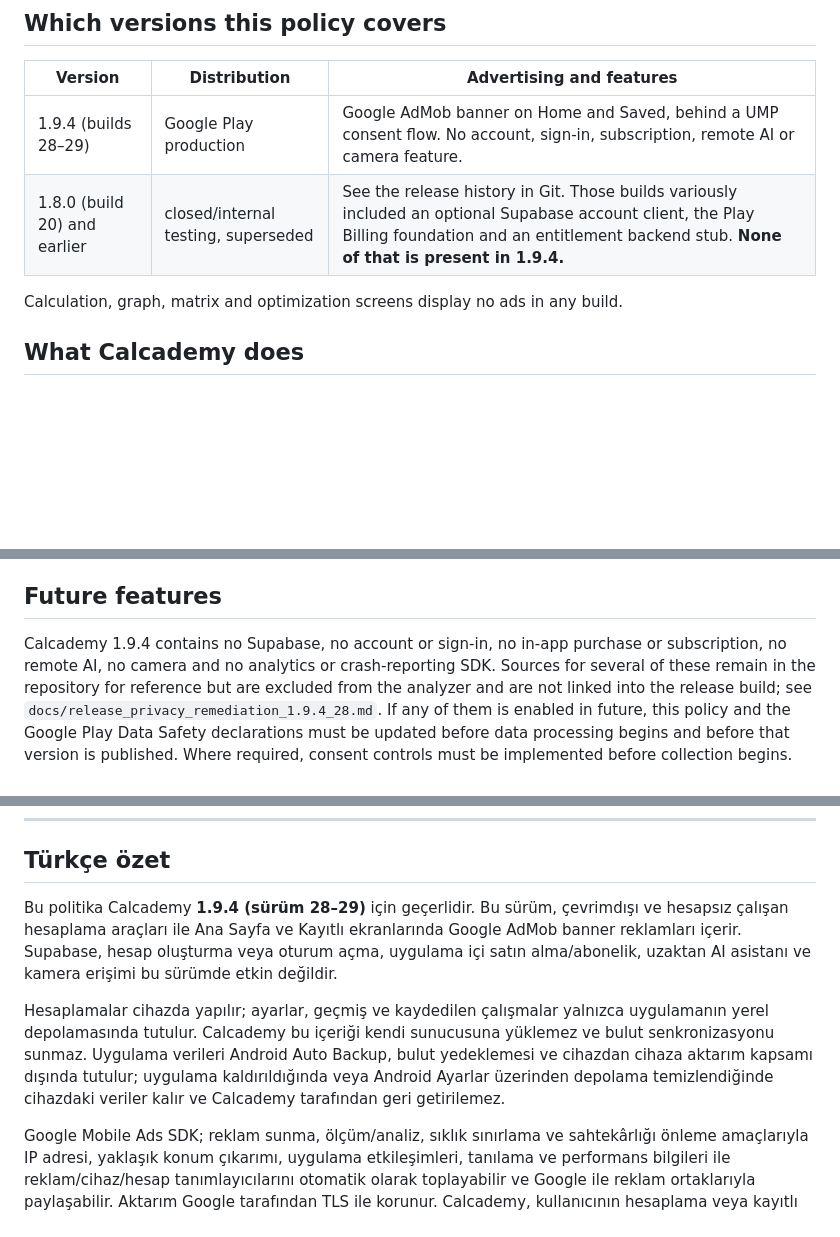
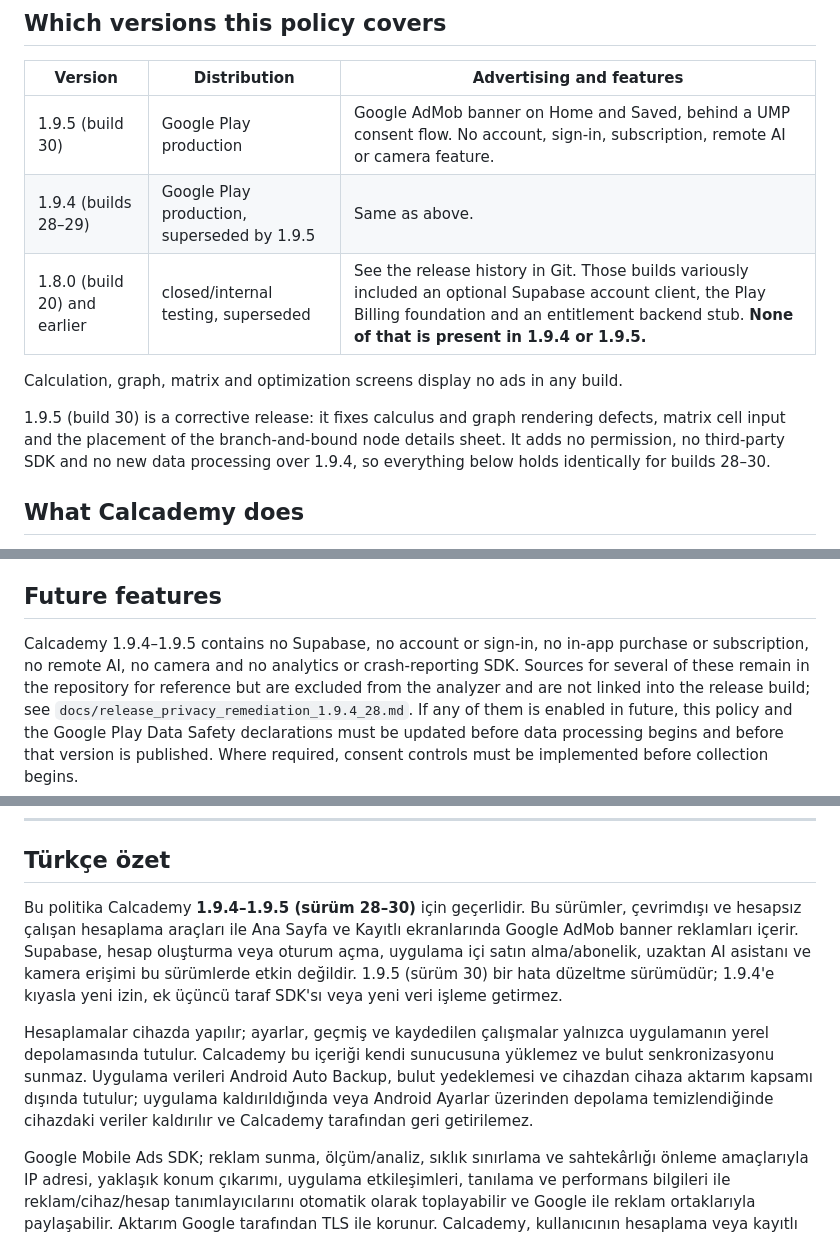
Before and after one commit to synnergndgn/Calcademy, a Markdown page: docs/privacy_policy.md, 3 parts joined by grey strips. Drawn GitHub-style; blank space fills up the shorter version.

Commit message:
Align the policy record with 1.9.5+30
The published page at gundev.dev now covers 1.9.4-1.9.5 (builds 28-30);
this repository copy has to say the same thing, since the two are
maintained by hand together. Scope statements, the version table and the
Turkish summary move to 28-30, and a short note records that 1.9.5 is a
corrective release that adds no permission, no SDK and no new data
processing over 1.9.4.

The Turkish summary also said on-device data "kalir" - stays - after an
uninstall or a storage clear, which contradicts the English text three
paragraphs above it and the backup exclusions it rests on. It now reads
"kaldirilir".

Co-Authored-By: Claude Opus 5 <noreply@anthropic.com>

```diff
--- a/docs/privacy_policy.md
+++ b/docs/privacy_policy.md
@@ -28,10 +28,16 @@ English. The two are maintained by hand and must be revised together.
 
 | Version | Distribution | Advertising and features |
 |---|---|---|
-| 1.9.4 (builds 28–29) | Google Play production | Google AdMob banner on Home and Saved, behind a UMP consent flow. No account, sign-in, subscription, remote AI or camera feature. |
-| 1.8.0 (build 20) and earlier | closed/internal testing, superseded | See the release history in Git. Those builds variously included an optional Supabase account client, the Play Billing foundation and an entitlement backend stub. **None of that is present in 1.9.4.** |
+| 1.9.5 (build 30) | Google Play production | Google AdMob banner on Home and Saved, behind a UMP consent flow. No account, sign-in, subscription, remote AI or camera feature. |
+| 1.9.4 (builds 28–29) | Google Play production, superseded by 1.9.5 | Same as above. |
+| 1.8.0 (build 20) and earlier | closed/internal testing, superseded | See the release history in Git. Those builds variously included an optional Supabase account client, the Play Billing foundation and an entitlement backend stub. **None of that is present in 1.9.4 or 1.9.5.** |
 
 Calculation, graph, matrix and optimization screens display no ads in any build.
+
+1.9.5 (build 30) is a corrective release: it fixes calculus and graph rendering
+defects, matrix cell input and the placement of the branch-and-bound node
+details sheet. It adds no permission, no third-party SDK and no new data
+processing over 1.9.4, so everything below holds identically for builds 28–30.
 
 ## What Calcademy does
 
@@ -155,10 +162,11 @@ inputs and numerical methods.
 
 ## Future features
 
-Calcademy 1.9.4 contains no Supabase, no account or sign-in, no in-app purchase
-or subscription, no remote AI, no camera and no analytics or crash-reporting
-SDK. Sources for several of these remain in the repository for reference but are
-excluded from the analyzer and are not linked into the release build; see
+Calcademy 1.9.4–1.9.5 contains no Supabase, no account or sign-in, no in-app
+purchase or subscription, no remote AI, no camera and no analytics or
+crash-reporting SDK. Sources for several of these remain in the repository
+for reference but are excluded from the analyzer and are not linked into the
+release build; see
 `docs/release_privacy_remediation_1.9.4_28.md`. If any of them is enabled in
 future, this policy and the Google Play Data Safety declarations must be updated
 before data processing begins and before that version is published. Where
@@ -191,18 +199,20 @@ of compliance.
 
 ## Türkçe özet
 
-Bu politika Calcademy **1.9.4 (sürüm 28–29)** için geçerlidir. Bu sürüm,
-çevrimdışı ve hesapsız çalışan hesaplama araçları ile Ana Sayfa ve Kayıtlı
-ekranlarında Google AdMob banner reklamları içerir. Supabase, hesap oluşturma
-veya oturum açma, uygulama içi satın alma/abonelik, uzaktan AI asistanı ve
-kamera erişimi bu sürümde etkin değildir.
+Bu politika Calcademy **1.9.4–1.9.5 (sürüm 28–30)** için geçerlidir. Bu
+sürümler, çevrimdışı ve hesapsız çalışan hesaplama araçları ile Ana Sayfa ve
+Kayıtlı ekranlarında Google AdMob banner reklamları içerir. Supabase, hesap
+oluşturma veya oturum açma, uygulama içi satın alma/abonelik, uzaktan AI
+asistanı ve kamera erişimi bu sürümlerde etkin değildir. 1.9.5 (sürüm 30) bir
+hata düzeltme sürümüdür; 1.9.4'e kıyasla yeni izin, ek üçüncü taraf SDK'sı veya
+yeni veri işleme getirmez.
 
 Hesaplamalar cihazda yapılır; ayarlar, geçmiş ve kaydedilen çalışmalar yalnızca
 uygulamanın yerel depolamasında tutulur. Calcademy bu içeriği kendi sunucusuna
 yüklemez ve bulut senkronizasyonu sunmaz. Uygulama verileri Android Auto Backup,
 bulut yedeklemesi ve cihazdan cihaza aktarım kapsamı dışında tutulur; uygulama
 kaldırıldığında veya Android Ayarlar üzerinden depolama temizlendiğinde
-cihazdaki veriler kalır ve Calcademy tarafından geri getirilemez.
+cihazdaki veriler kaldırılır ve Calcademy tarafından geri getirilemez.
 
 Google Mobile Ads SDK; reklam sunma, ölçüm/analiz, sıklık sınırlama ve
 sahtekârlığı önleme amaçlarıyla IP adresi, yaklaşık konum çıkarımı, uygulama
```
Also changed, not shown: other parts of docs/privacy_policy.md (+4 -3 lines).
